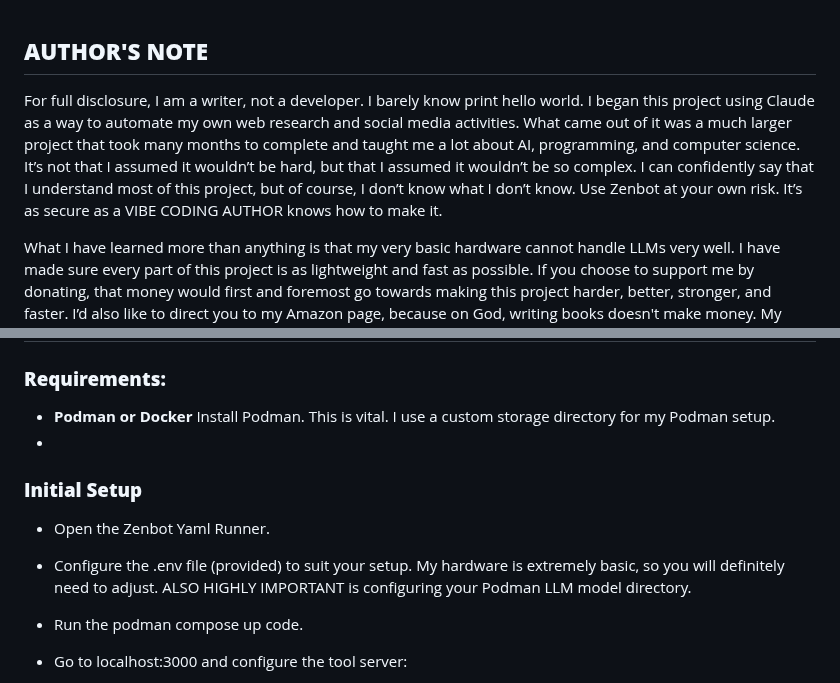
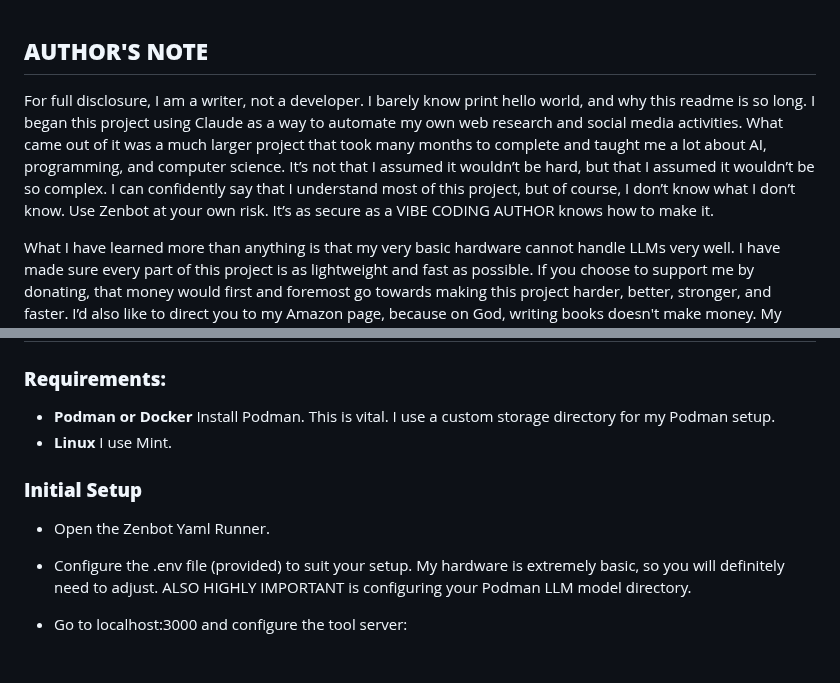
Before and after one commit to michaelsoftmd/pebkac-chrome, a Markdown page: README.md, 2 parts joined by grey strips. Drawn GitHub-style; blank space fills up the shorter version.

```diff
--- a/README.md
+++ b/README.md
@@ -67,7 +67,7 @@ I would also highly recommend adjusting the extraction method to extract more te
 </br>
 
 ## **AUTHOR'S NOTE**
-For full disclosure, I am a writer, not a developer. I barely know print hello world. I began this project using Claude as a way to automate my own web research and social media activities. What came out of it was a much larger project that took many months to complete and taught me a lot about AI, programming, and computer science. It’s not that I assumed it wouldn’t be hard, but that I assumed it wouldn’t be so complex. I can confidently say that I understand most of this project, but of course, I don’t know what I don’t know. Use Zenbot at your own risk. It’s as secure as a VIBE CODING AUTHOR knows how to make it.
+For full disclosure, I am a writer, not a developer. I barely know print hello world, and why this readme is so long. I began this project using Claude as a way to automate my own web research and social media activities. What came out of it was a much larger project that took many months to complete and taught me a lot about AI, programming, and computer science. It’s not that I assumed it wouldn’t be hard, but that I assumed it wouldn’t be so complex. I can confidently say that I understand most of this project, but of course, I don’t know what I don’t know. Use Zenbot at your own risk. It’s as secure as a VIBE CODING AUTHOR knows how to make it.
 
 What I have learned more than anything is that my very basic hardware cannot handle LLMs very well. I have made sure every part of this project is as lightweight and fast as possible. If you choose to support me by donating, that money would first and foremost go towards making this project harder, better, stronger, and faster. I’d also like to direct you to my Amazon page, because on God, writing books doesn't make money. My novel **[Well's Rest](https://www.amazon.com/Wells-Rest-Mitch-Davis/dp/0646826778?ref_=ast_author_mpb)** is on **[Amazon](https://www.amazon.com/Wells-Rest-Mitch-Davis/dp/0646826778?ref_=ast_author_mpb)**.
 
@@ -86,14 +86,13 @@ Check out my website at www.akickintheteeth.com. That is where I've been documen
 ## **Getting Started**
 ### **Requirements:**
 - **Podman or Docker** Install Podman. This is vital. I use a custom storage directory for my Podman setup.
--
+- **Linux** I use Mint.
 
 ### **Initial Setup**
 - Open the Zenbot Yaml Runner.
 
 - Configure the .env file (provided) to suit your setup. My hardware is extremely basic, so you will definitely need to adjust. ALSO HIGHLY IMPORTANT is configuring your Podman LLM model directory.
 
-- Run the podman compose up code.
 - Go to localhost:3000 and configure the tool server:
   -  Navigate to http://localhost:3000
   -  Go to Settings → Connections → OpenAPI
```
